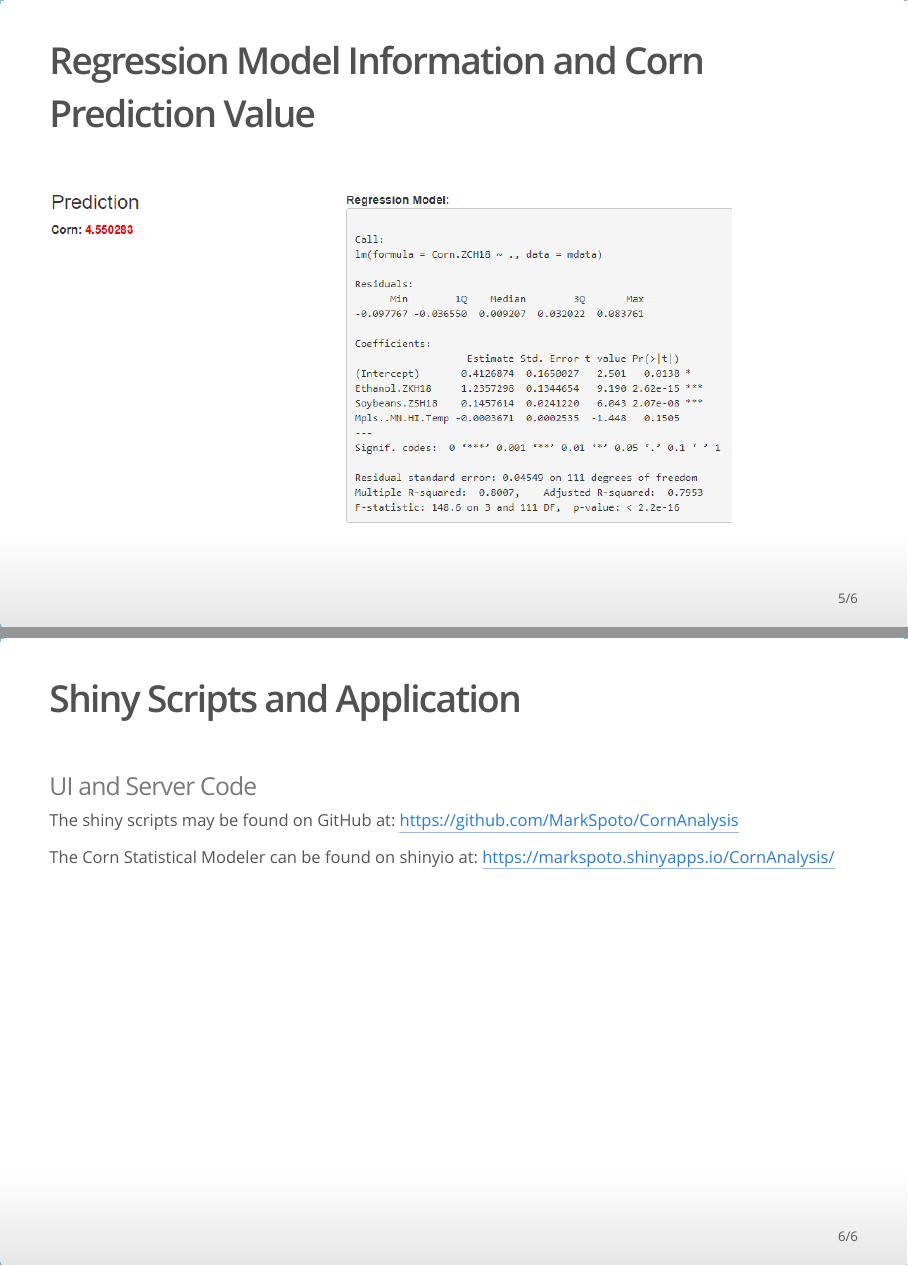
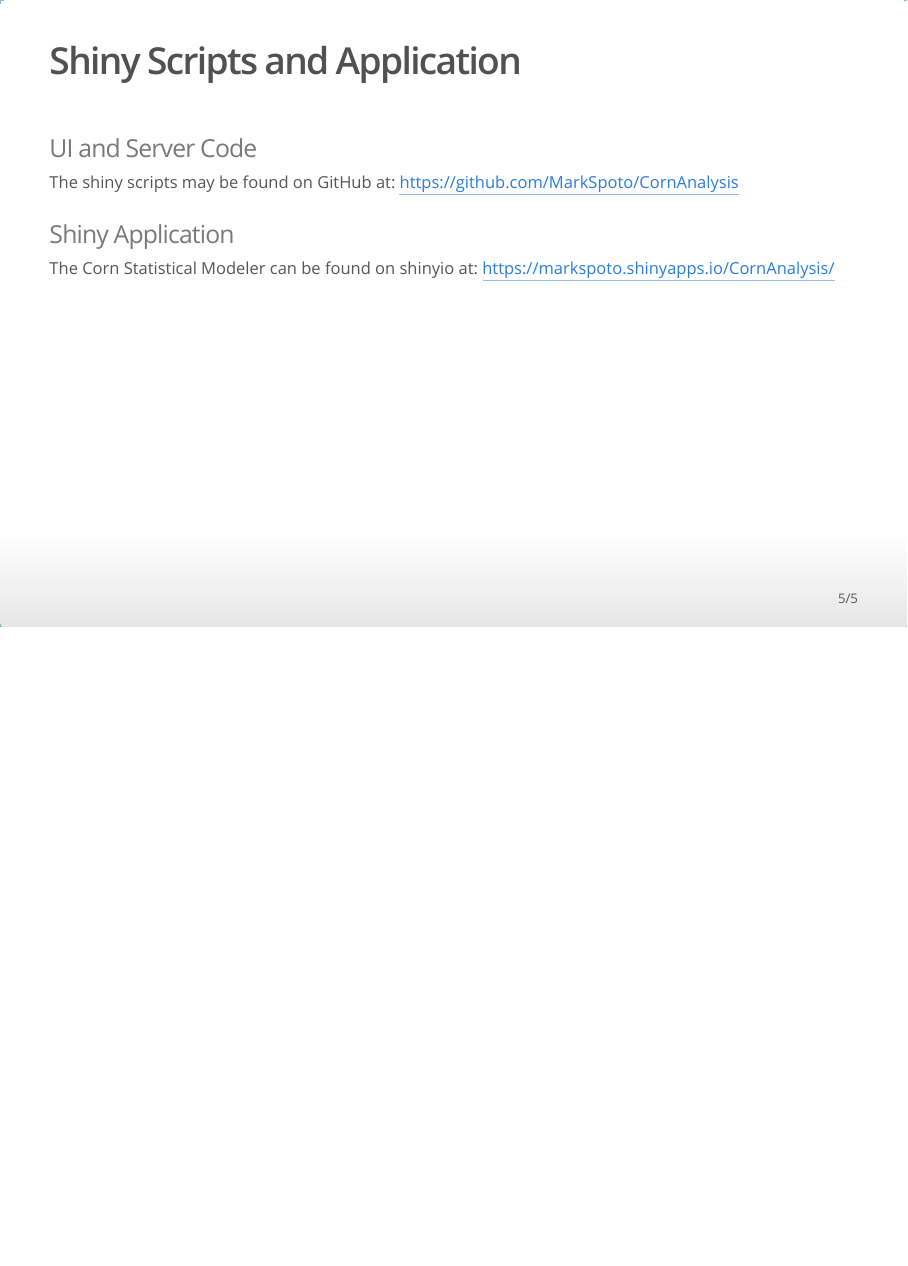
Before and after one commit to MarkSpoto/CornAnalysis, an R Markdown document (CornAnalysisPresentation.Rmd): pages 5 and 6 of 6 before the commit and page 5 of 5 after it, the two joined at a grey line. The pictures show the output file CornAnalysisPresentation.html that the author committed with the source, opened offline.

Commit message:
Made it 5 pages

```diff
--- a/CornAnalysisPresentation.Rmd
+++ b/CornAnalysisPresentation.Rmd
@@ -42,10 +42,6 @@ The purpose of the application is the demonstrate the ability to simulate models
 
 ![](plots.png)
 
-## Regression Model Information and Corn Prediction Value
-
-![](statisticaloutput.png)
-
 
 ## Shiny Scripts and Application
 
@@ -53,4 +49,6 @@ The purpose of the application is the demonstrate the ability to simulate models
 
 The shiny scripts may be found on GitHub at: <https://github.com/MarkSpoto/CornAnalysis>
 
+### Shiny Application
+
 The Corn Statistical Modeler can be found on shinyio at: <https://markspoto.shinyapps.io/CornAnalysis/>
```
Also changed, not shown: CornAnalysisPresentation.html.
